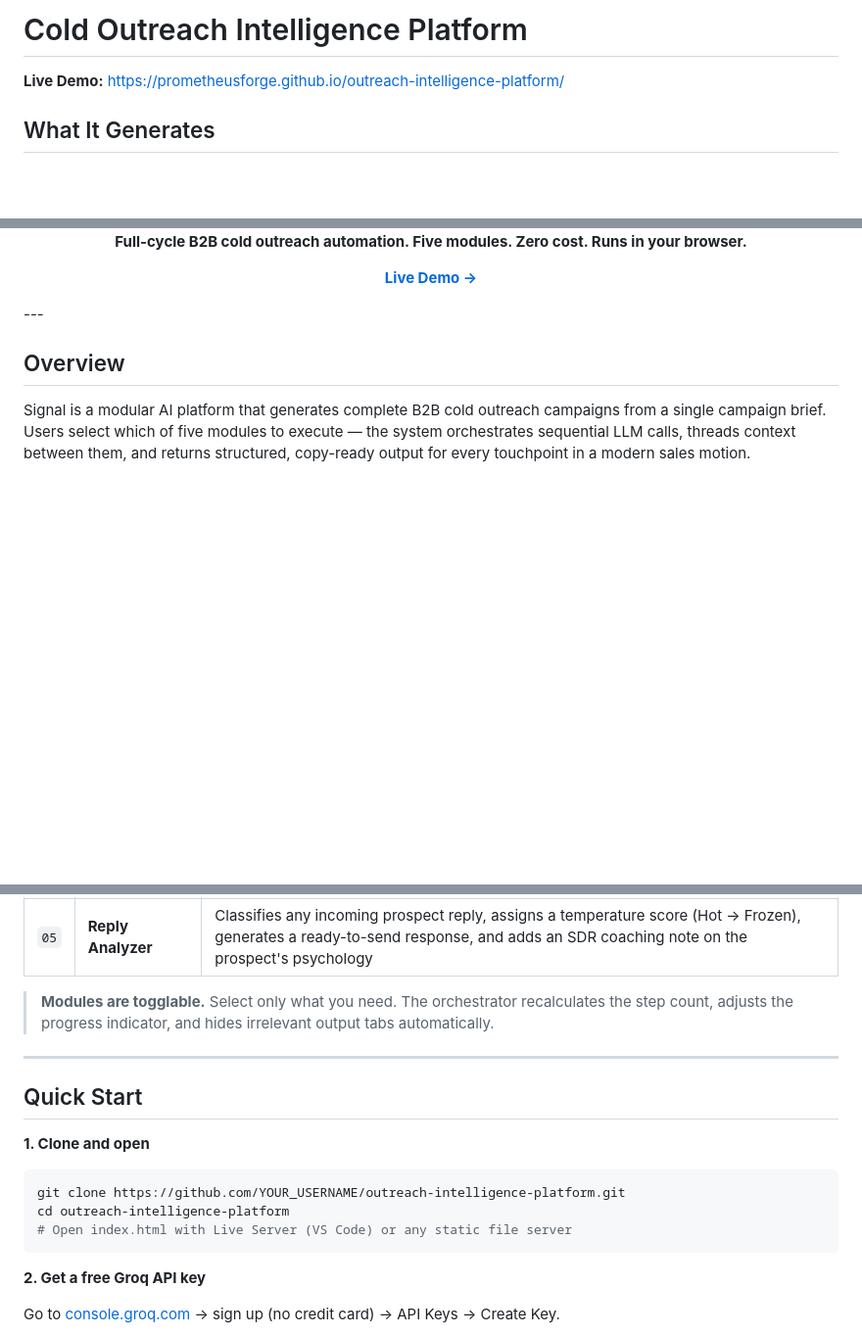
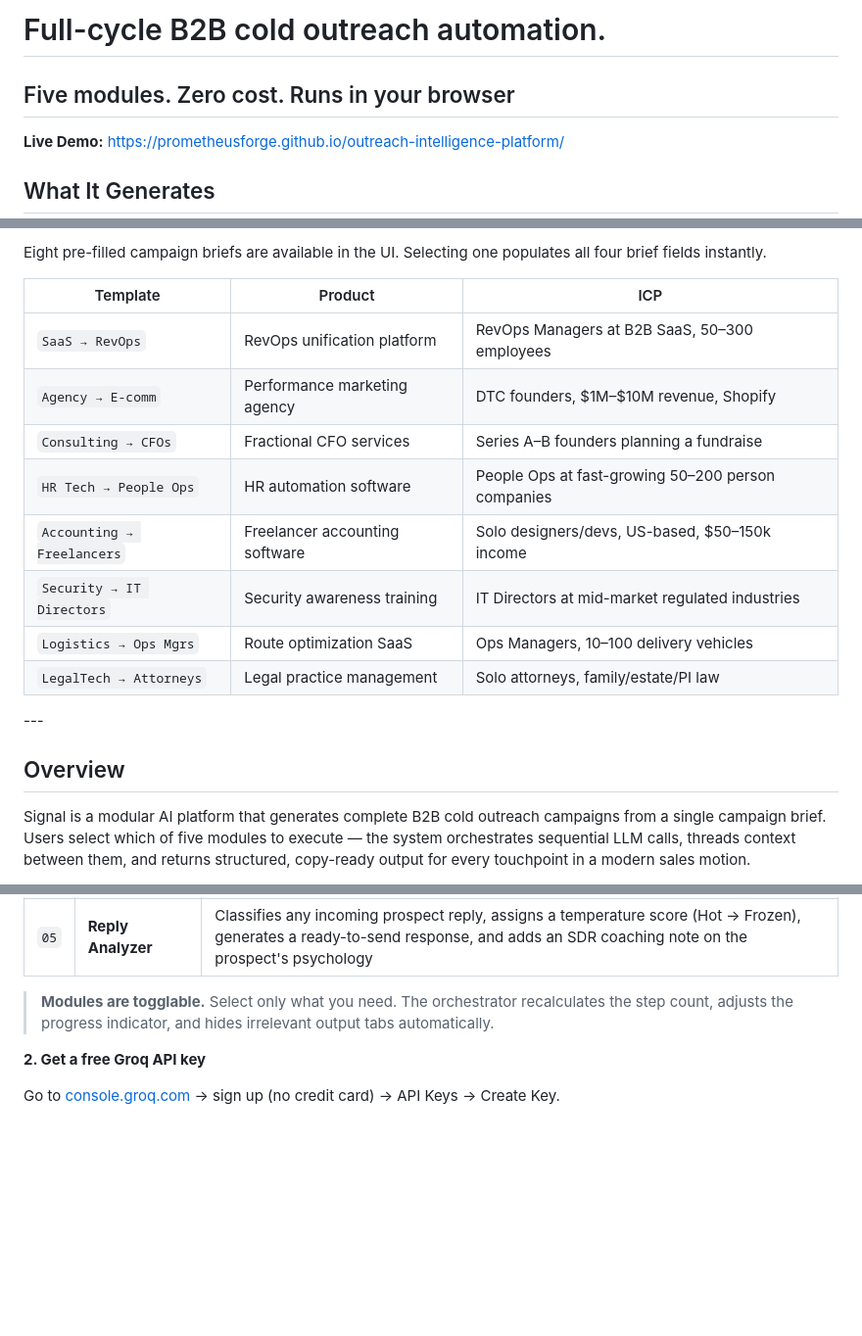
Before and after one commit to PrometheusForge/outreach-intelligence-platform, a Markdown page: README.md, 3 parts joined by grey strips. Shown at 98% size. GitHub-like rendering; blank space fills up the shorter version.

Commit message:
Revise README for clarity and additional templates
Updated README to enhance clarity and structure, added quick-start templates, and improved module descriptions.

````diff
--- a/README.md
+++ b/README.md
@@ -1,4 +1,5 @@
-# Cold Outreach Intelligence Platform
+# Full-cycle B2B cold outreach automation.
+## Five modules. Zero cost. Runs in your browser
 **Live Demo:** https://prometheusforge.github.io/outreach-intelligence-platform/
 
 ## What It Generates
@@ -50,7 +46,16 @@ This platform reduces that to under 2 hours, saving $6,960/quarter.
 
-**Full-cycle B2B cold outreach automation. Five modules. Zero cost. Runs in your browser.**
+Eight pre-filled campaign briefs are available in the UI. Selecting one populates all four brief fields instantly.
 
-[**Live Demo →**](https://YOUR_USERNAME.github.io/outreach-intelligence-platform)
+| Template | Product | ICP |
+|----------|---------|-----|
+| `SaaS → RevOps` | RevOps unification platform | RevOps Managers at B2B SaaS, 50–300 employees |
+| `Agency → E-comm` | Performance marketing agency | DTC founders, $1M–$10M revenue, Shopify |
+| `Consulting → CFOs` | Fractional CFO services | Series A–B founders planning a fundraise |
+| `HR Tech → People Ops` | HR automation software | People Ops at fast-growing 50–200 person companies |
+| `Accounting → Freelancers` | Freelancer accounting software | Solo designers/devs, US-based, $50–150k income |
+| `Security → IT Directors` | Security awareness training | IT Directors at mid-market regulated industries |
+| `Logistics → Ops Mgrs` | Route optimization SaaS | Ops Managers, 10–100 delivery vehicles |
+| `LegalTech → Attorneys` | Legal practice management | Solo attorneys, family/estate/PI law |
 
 </div>
 ---
@@ -75,16 +80,6 @@ No server. No database. No subscriptions. The API (Groq free tier) runs in the b
 
 > **Modules are togglable.** Select only what you need. The orchestrator recalculates the step count, adjusts the progress indicator, and hides irrelevant output tabs automatically.
 
----
-
-## Quick Start
-
-**1. Clone and open**
-```bash
-git clone https://github.com/YOUR_USERNAME/outreach-intelligence-platform.git
-cd outreach-intelligence-platform
-# Open index.html with Live Server (VS Code) or any static file server
-```
 
 **2. Get a free Groq API key**
 
````
Also changed, not shown: other parts of README.md (+4 -26 lines).
